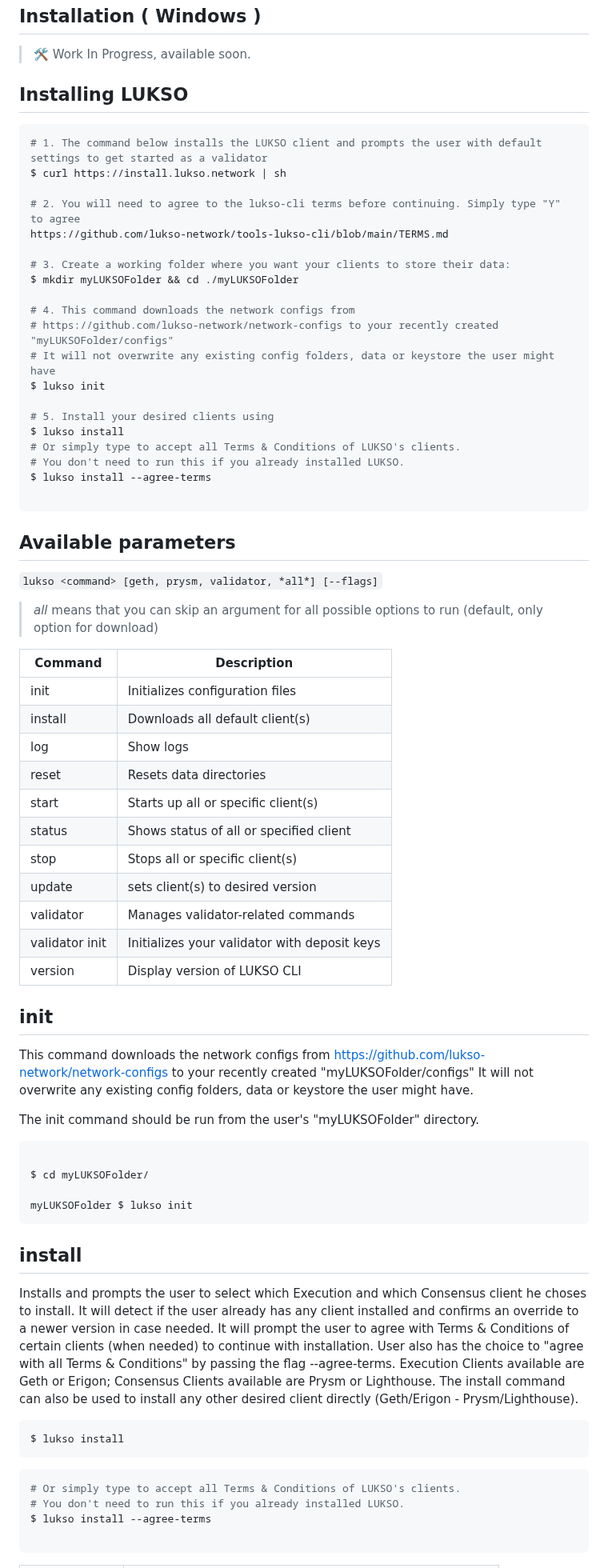
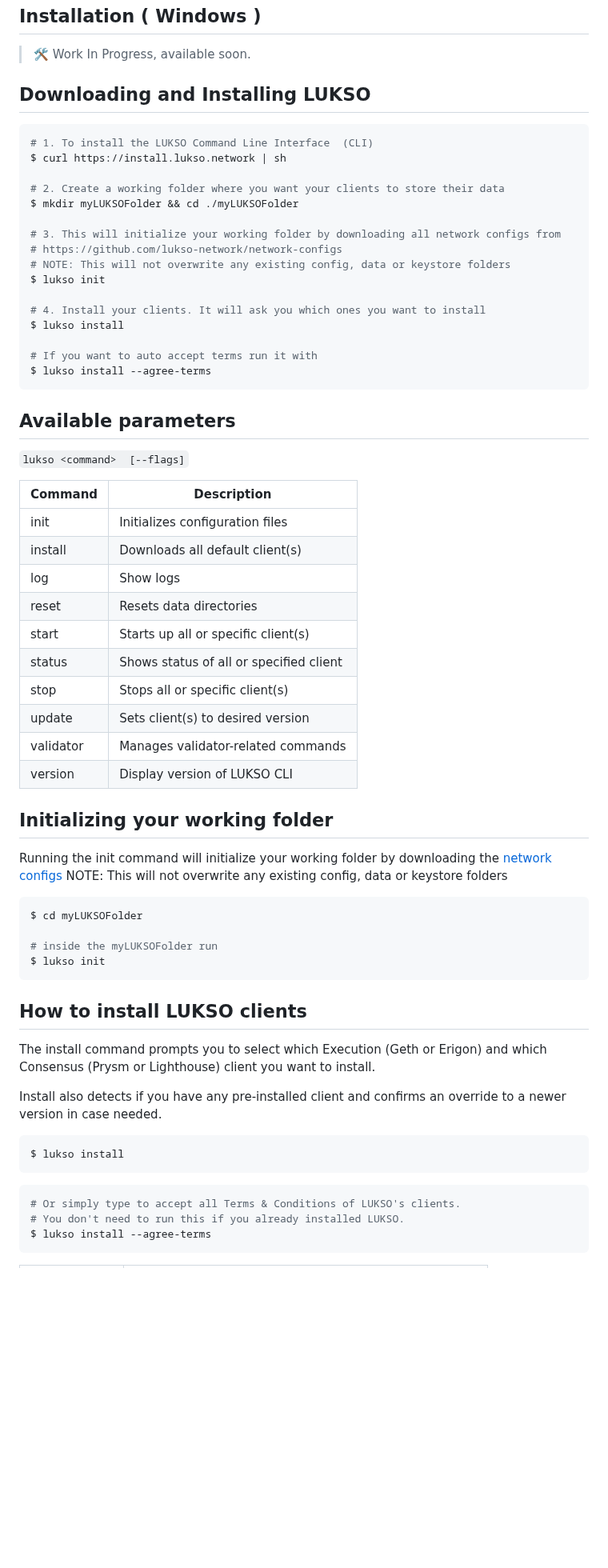
Before and after one commit to lukso-network/tools-lukso-cli, a Markdown page: README.md, the part around one of its changes. Shown at 80% size. GitHub-like rendering; blank space fills up the shorter version.

Commit message:
reviewed README to match ticket description

````diff
--- a/README.md
+++ b/README.md
@@ -25,71 +25,61 @@ The `lukso` CLI serves the following purposes:
 
 > 🛠️ Work In Progress, available soon.
 
-## Installing LUKSO
+## Downloading and Installing LUKSO
 
 ```bash
-# 1. The command below installs the LUKSO client and prompts the user with default settings to get started as a validator
+# 1. To install the LUKSO Command Line Interface  (CLI)
 $ curl https://install.lukso.network | sh
 
-# 2. You will need to agree to the lukso-cli terms before continuing. Simply type "Y" to agree
-https://github.com/lukso-network/tools-lukso-cli/blob/main/TERMS.md
-
-# 3. Create a working folder where you want your clients to store their data:
+# 2. Create a working folder where you want your clients to store their data
 $ mkdir myLUKSOFolder && cd ./myLUKSOFolder
 
-# 4. This command downloads the network configs from
-# https://github.com/lukso-network/network-configs to your recently created "myLUKSOFolder/configs"
-# It will not overwrite any existing config folders, data or keystore the user might have
+# 3. This will initialize your working folder by downloading all network configs from
+# https://github.com/lukso-network/network-configs
+# NOTE: This will not overwrite any existing config, data or keystore folders
 $ lukso init
 
-# 5. Install your desired clients using
+# 4. Install your clients. It will ask you which ones you want to install
 $ lukso install
-# Or simply type to accept all Terms & Conditions of LUKSO's clients.
-# You don't need to run this if you already installed LUKSO.
+
+# If you want to auto accept terms run it with
 $ lukso install --agree-terms
-
 ```
 
 ## Available parameters
 
-`lukso <command> [geth, prysm, validator, *all*] [--flags]`
+`lukso <command>  [--flags]`
 
-> _all_ means that you can skip an argument for all possible options to run (default, only option for download)
+| Command   | Description                             |
+| --------- | --------------------------------------- |
+| init      | Initializes configuration files         |
+| install   | Downloads all default client(s)         |
+| log       | Show logs                               |
+| reset     | Resets data directories                 |
+| start     | Starts up all or specific client(s)     |
+| status    | Shows status of all or specified client |
+| stop      | Stops all or specific client(s)         |
+| update    | Sets client(s) to desired version       |
+| validator | Manages validator-related commands      |
+| version   | Display version of LUKSO CLI            |
 
-| Command        | Description                                  |
-| -------------- | -------------------------------------------- |
-| init           | Initializes configuration files              |
-| install        | Downloads all default client(s)              |
-| log            | Show logs                                    |
-| reset          | Resets data directories                      |
-| start          | Starts up all or specific client(s)          |
-| status         | Shows status of all or specified client      |
-| stop           | Stops all or specific client(s)              |
-| update         | sets client(s) to desired version            |
-| validator      | Manages validator-related commands           |
-| validator init | Initializes your validator with deposit keys |
-| version        | Display version of LUKSO CLI                 |
+## Initializing your working folder
 
-## init
-
-This command downloads the network configs from https://github.com/lukso-network/network-configs to your recently created "myLUKSOFolder/configs"
-It will not overwrite any existing config folders, data or keystore the user might have.
-
-The init command should be run from the user's "myLUKSOFolder" directory.
+Running the init command will initialize your working folder by downloading the [network configs](https://github.com/lukso-network/network-configs)
+NOTE: This will not overwrite any existing config, data or keystore folders
 
 ```bash
+$ cd myLUKSOFolder
 
-$ cd myLUKSOFolder/
-
-myLUKSOFolder $ lukso init
+# inside the myLUKSOFolder run
+$ lukso init
 ```
 
-## install
+## How to install LUKSO clients
 
-Installs and prompts the user to select which Execution and which Consensus client he choses to install. It will detect if the user already has any client installed and confirms an override to a newer version in case needed. It will prompt the user to agree with Terms & Conditions of certain clients (when needed) to continue with installation. User also has the choice to "agree with all Terms & Conditions" by passing the flag --agree-terms.
-Execution Clients available are Geth or Erigon;
-Consensus Clients available are Prysm or Lighthouse.
-The install command can also be used to install any other desired client directly (Geth/Erigon - Prysm/Lighthouse).
+The install command prompts you to select which Execution (Geth or Erigon) and which Consensus (Prysm or Lighthouse) client you want to install.
+
+Install also detects if you have any pre-installed client and confirms an override to a newer version in case needed.
 
 ```bash
 $ lukso install
@@ -99,6 +89,5 @@ $ lukso install
 # Or simply type to accept all Terms & Conditions of LUKSO's clients.
 # You don't need to run this if you already installed LUKSO.
 $ lukso install --agree-terms
-
 ```
 
````
Also changed, not shown: other parts of README.md (+114 -95 lines).
